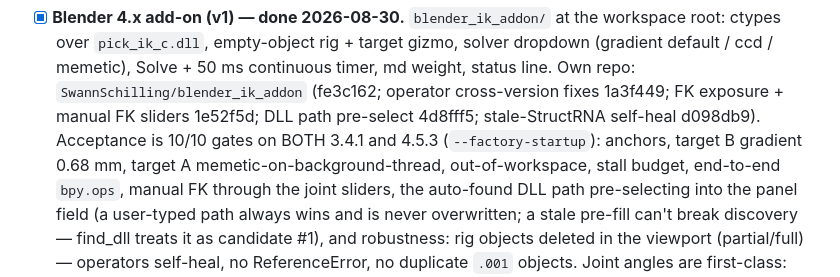
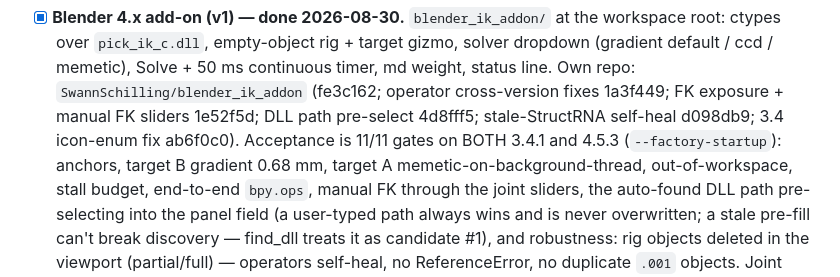
Before and after one commit to SwannSchilling/ik-service, a Markdown page: HANDOVER.md, the part around the change. GitHub-like rendering.

Commit message:
docs(handover): add-on 11/11 + icon fix hash

```diff
--- a/HANDOVER.md
+++ b/HANDOVER.md
@@ -144,8 +144,9 @@ In progress / next up:
       Solve + 50 ms continuous timer, md weight, status line. Own repo:
       `SwannSchilling/blender_ik_addon` (fe3c162; operator cross-version
       fixes 1a3f449; FK exposure + manual FK sliders 1e52f5d; DLL path
-      pre-select 4d8fff5; stale-StructRNA self-heal d098db9). Acceptance is
-      10/10 gates on BOTH 3.4.1 and 4.5.3 (`--factory-startup`): anchors,
+      pre-select 4d8fff5; stale-StructRNA self-heal d098db9; 3.4
+      icon-enum fix ab6f0c0). Acceptance is
+      11/11 gates on BOTH 3.4.1 and 4.5.3 (`--factory-startup`): anchors,
       target B gradient 0.68 mm, target A memetic-on-background-thread,
       out-of-workspace, stall budget, end-to-end `bpy.ops`, manual FK
       through the joint sliders, the auto-found DLL path pre-selecting
```
